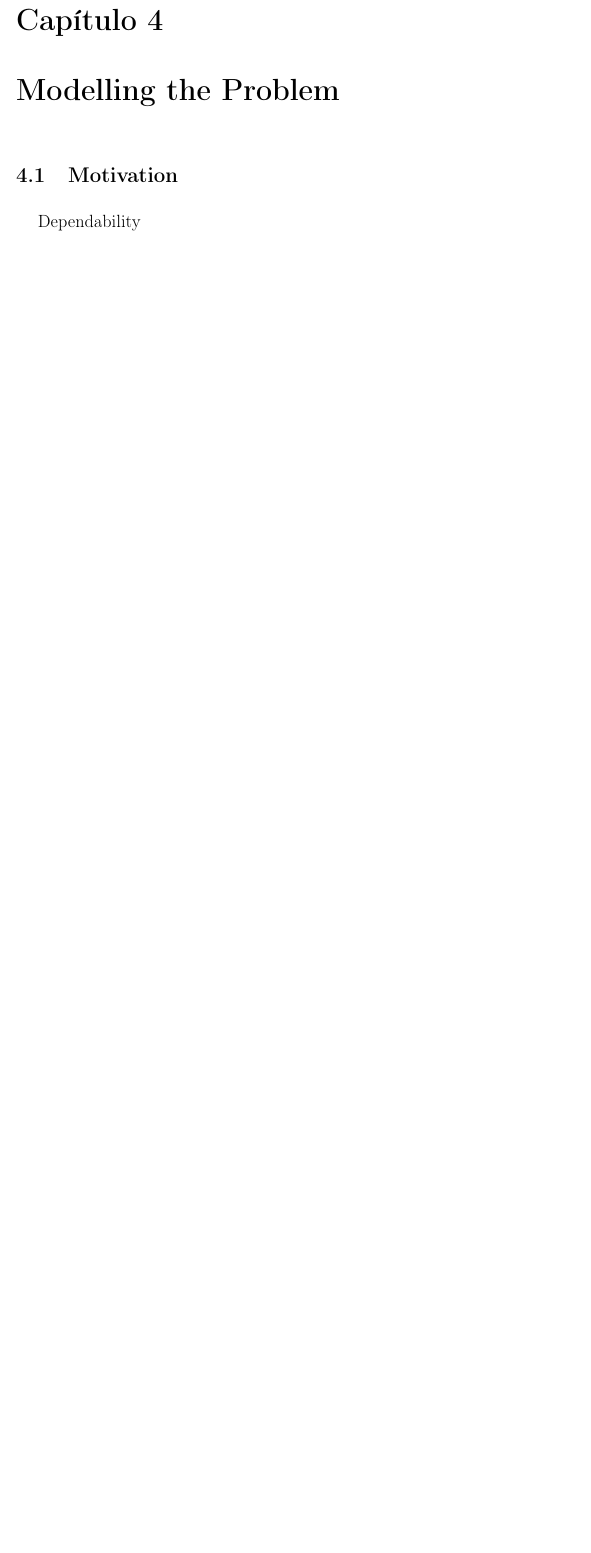
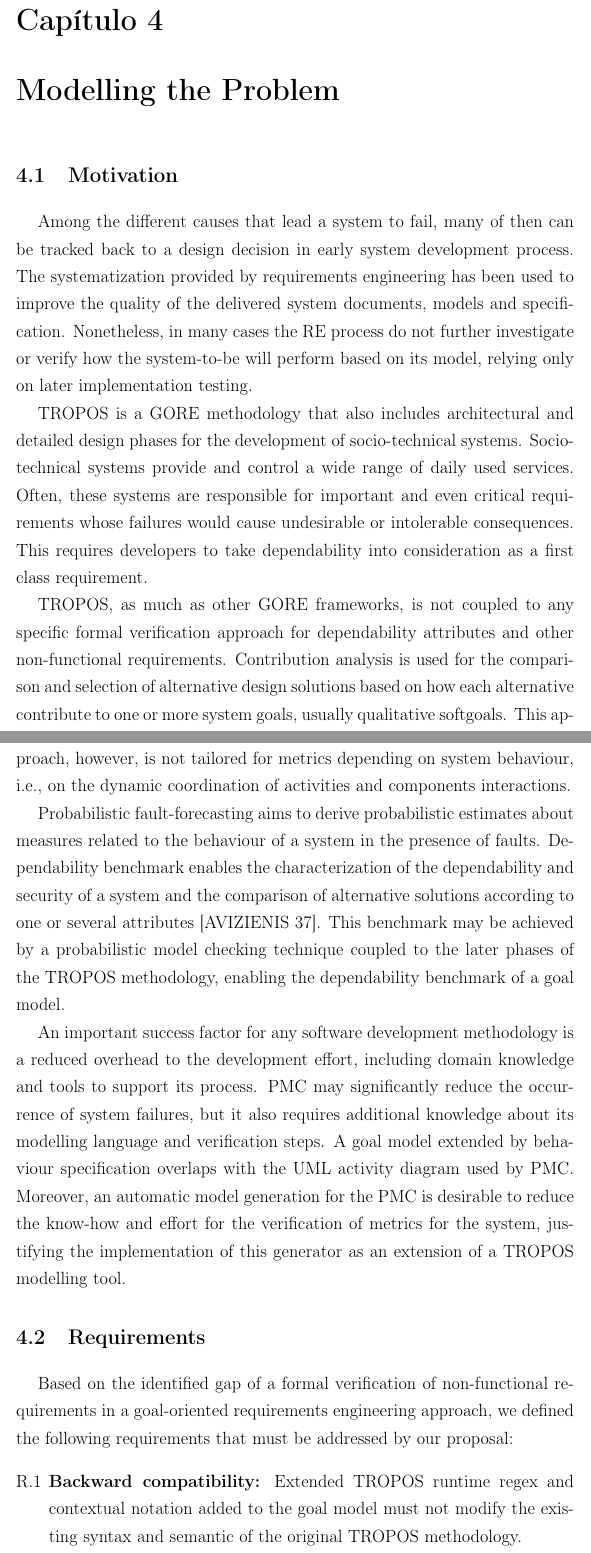
Before and after one commit to danilomendonca/master-cic, a LaTeX thesis (monografia.tex, which reads tex/Capitulo4.tex): part of page 30 of 34 before the commit and two parts of pages 31 and 32 of 37 after it, the two joined at a grey line, cut so that both start at the same text, the shorter picture padded with empty space. Compiled offline with pdfLaTeX; a missing font is replaced by an installed copy or a similar font.

Commit message:
motivação e requisitos da solução

```diff
--- a/monografia.tex
+++ b/monografia.tex
@@ -28,6 +28,8 @@
 %\usepackage{minipage}
 \usepackage{tablefootnote}
 \usepackage{listings}
+\usepackage{enumerate}
+
 
 %%%%%%%%%%%%%%%%%%%%%%%%%%%%%%%%%%%%%%%%
 % Cores dos links
--- a/tex/Capitulo4.tex
+++ b/tex/Capitulo4.tex
@@ -2,4 +2,20 @@
 
 \section{Motivation}
 
-Dependability
+Among the different causes that lead a system to fail, many of then can be tracked back to a design decision in early system development process. The systematization provided by requirements engineering has been used to improve the quality of the delivered system documents, models and specification. Nonetheless, in many cases the RE process do not further investigate or verify how the system-to-be will perform based on its model, relying only on later implementation testing.
+
+TROPOS is a GORE methodology that also includes architectural and  detailed design phases for the development of socio-technical systems. Socio-technical systems provide and control a wide range of daily used services. Often, these systems are responsible for important and even critical requirements whose failures would cause undesirable or intolerable consequences. This requires developers to take dependability into consideration as a first class requirement.
+
+TROPOS, as much as other GORE frameworks, is not coupled to any specific formal verification approach for dependability attributes and other non-functional requirements. Contribution analysis is used for the comparison and selection of alternative design solutions based on how each alternative contribute to one or more system goals, usually qualitative softgoals. This approach, however, is not tailored for metrics depending on system behaviour, i.e., on the dynamic coordination of activities and components interactions.
+
+Probabilistic fault-forecasting aims to derive probabilistic estimates about measures related to the behaviour of a system in the presence of faults. Dependability benchmark enables the characterization of the dependability and security of a system and the comparison of alternative solutions according to one or several attributes~[AVIZIENIS~37]. This benchmark may be achieved by a probabilistic model checking technique coupled to the later phases of the TROPOS methodology, enabling the dependability benchmark of a goal model.
+
+An important success factor for any software development methodology is a reduced overhead to the development effort, including domain knowledge and tools to support its process. PMC may significantly reduce the occurrence of system failures, but it also requires additional knowledge about its modelling language and verification steps. A goal model extended by behaviour specification overlaps with the UML activity diagram used by PMC.  Moreover, an automatic model generation for the PMC is desirable to reduce the know-how and effort for the verification of metrics for the system, justifying the implementation of this generator as an extension of a TROPOS modelling tool.
+
+\section{Requirements}
+
+Based on the identified gap of a formal verification of non-functional requirements in a goal-oriented requirements engineering approach, we defined the following requirements that must be addressed by our proposal:
+
+\begin{enumerate}[R.1]
+
+\item \textbf{Backward compatibility:} Extended TROPOS runtime regex and contextual notation added to the goal model must not modify the existing syntax and semantic of the original TROPOS methodology.
```
Also changed, not shown: tex/Capitulo4.tex (19 more changed lines).
